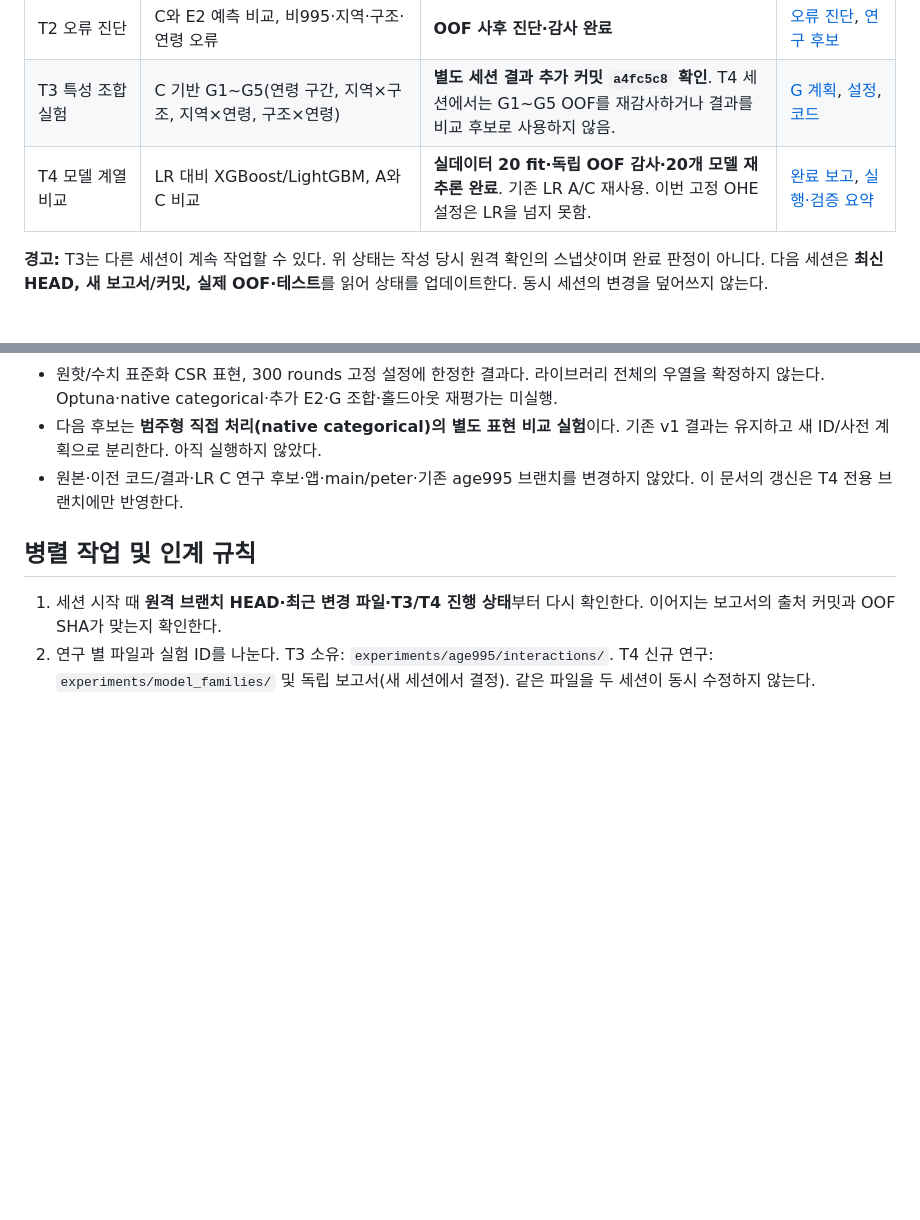
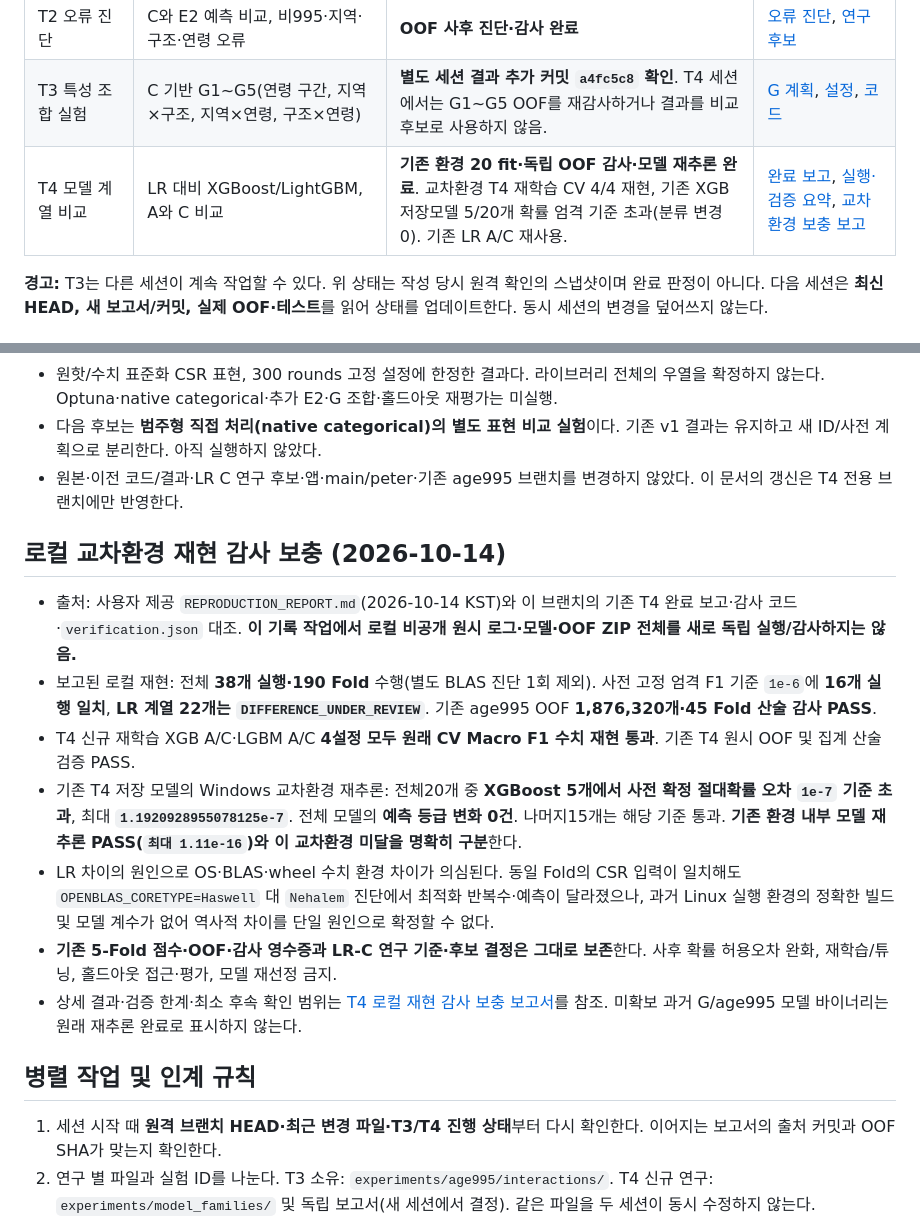
Before and after one commit to Peter-jackson12/earthquake, a Markdown page: docs/RESEARCH_STATUS.md, 2 parts joined by grey strips. GitHub-like rendering; blank space fills up the shorter version.

Commit message:
문서: T4 로컬 독립 재현의 부분 미달과 후속 확인 범위 기록
- 190 Fold·38개 실행, 엄격 수치 재현 16/38 및 LR 22개 검토중 구분
- T4 4설정 CV 재현 PASS와 원래 XGB 모델5개 확률 재추론 미달 병기
- 기존 감사 영수증·성능·후보·코드 보존, 비학습 최소 후속 항목만 명시

```diff
--- a/docs/RESEARCH_STATUS.md
+++ b/docs/RESEARCH_STATUS.md
@@ -24,7 +24,7 @@
 | T1 `age=995` 전처리 | LR 고정 A/B/C, D/E1/E2/E3/F1/F2 | **9개 설정 CV 비교·감사 완료** | [A/B/C](../reports/AGE995_EXPERIMENT_20261013.md), [D/E/F](../reports/AGE995_FOLLOWUP_20261013.md) |
 | T2 오류 진단 | C와 E2 예측 비교, 비995·지역·구조·연령 오류 | **OOF 사후 진단·감사 완료** | [오류 진단](../reports/AGE995_DIAGNOSTICS_20261014.md), [연구 후보](../experiments/age995/RESEARCH_CANDIDATE.json) |
 | T3 특성 조합 실험 | C 기반 G1~G5(연령 구간, 지역×구조, 지역×연령, 구조×연령) | **별도 세션 결과 추가 커밋 `a4fc5c8` 확인**. T4 세션에서는 G1~G5 OOF를 재감사하거나 결과를 비교 후보로 사용하지 않음. | [G 계획](../experiments/age995/interactions/PLAN.md), [설정](../experiments/age995/interactions/config.json), [코드](../experiments/age995/interactions/run.py) |
-| T4 모델 계열 비교 | LR 대비 XGBoost/LightGBM, A와 C 비교 | **실데이터 20 fit·독립 OOF 감사·20개 모델 재추론 완료**. 기존 LR A/C 재사용. 이번 고정 OHE 설정은 LR을 넘지 못함. | [완료 보고](../reports/MODEL_FAMILY_COMPARISON_20261014.md), [실행·검증 요약](../reports/model_families_v1/execution_summary.json) |
+| T4 모델 계열 비교 | LR 대비 XGBoost/LightGBM, A와 C 비교 | **기존 환경 20 fit·독립 OOF 감사·모델 재추론 완료**. 교차환경 T4 재학습 CV 4/4 재현, 기존 XGB 저장모델 5/20개 확률 엄격 기준 초과(분류 변경 0). 기존 LR A/C 재사용. | [완료 보고](../reports/MODEL_FAMILY_COMPARISON_20261014.md), [실행·검증 요약](../reports/model_families_v1/execution_summary.json), [교차환경 보충 보고](../reports/MODEL_FAMILY_REPRODUCTION_REVIEW_20261014.md) |
 
 **경고:** T3는 다른 세션이 계속 작업할 수 있다. 위 상태는 작성 당시 원격 확인의 스냅샷이며 완료 판정이 아니다. 다음 세션은 **최신 HEAD, 새 보고서/커밋, 실제 OOF·테스트**를 읽어 상태를 업데이트한다. 동시 세션의 변경을 덮어쓰지 않는다.
 
@@ -48,6 +48,16 @@
 - 다음 후보는 **범주형 직접 처리(native categorical)의 별도 표현 비교 실험**이다. 기존 v1 결과는 유지하고 새 ID/사전 계획으로 분리한다. 아직 실행하지 않았다.
 - 원본·이전 코드/결과·LR C 연구 후보·앱·main/peter·기존 age995 브랜치를 변경하지 않았다. 이 문서의 갱신은 T4 전용 브랜치에만 반영한다.
 
+## 로컬 교차환경 재현 감사 보충 (2026-10-14)
+
+- 출처: 사용자 제공 `REPRODUCTION_REPORT.md`(2026-10-14 KST)와 이 브랜치의 기존 T4 완료 보고·감사 코드·`verification.json` 대조. **이 기록 작업에서 로컬 비공개 원시 로그·모델·OOF ZIP 전체를 새로 독립 실행/감사하지는 않음.**
+- 보고된 로컬 재현: 전체 **38개 실행·190 Fold** 수행(별도 BLAS 진단 1회 제외). 사전 고정 엄격 F1 기준 `1e-6`에 **16개 실행 일치**, **LR 계열 22개는 `DIFFERENCE_UNDER_REVIEW`**. 기존 age995 OOF **1,876,320개·45 Fold 산술 감사 PASS**.
+- T4 신규 재학습 XGB A/C·LGBM A/C **4설정 모두 원래 CV Macro F1 수치 재현 통과**. 기존 T4 원시 OOF 및 집계 산술 검증 PASS.
+- 기존 T4 저장 모델의 Windows 교차환경 재추론: 전체20개 중 **XGBoost 5개에서 사전 확정 절대확률 오차 `1e-7` 기준 초과**, 최대 **`1.1920928955078125e-7`**. 전체 모델의 **예측 등급 변화 0건**. 나머지15개는 해당 기준 통과. **기존 환경 내부 모델 재추론 PASS(`최대 1.11e-16`)와 이 교차환경 미달을 명확히 구분**한다.
+- LR 차이의 원인으로 OS·BLAS·wheel 수치 환경 차이가 의심된다. 동일 Fold의 CSR 입력이 일치해도 `OPENBLAS_CORETYPE=Haswell` 대 `Nehalem` 진단에서 최적화 반복수·예측이 달라졌으나, 과거 Linux 실행 환경의 정확한 빌드 및 모델 계수가 없어 역사적 차이를 단일 원인으로 확정할 수 없다.
+- **기존 5-Fold 점수·OOF·감사 영수증과 LR-C 연구 기준·후보 결정은 그대로 보존**한다. 사후 확률 허용오차 완화, 재학습/튜닝, 홀드아웃 접근·평가, 모델 재선정 금지.
+- 상세 결과·검증 한계·최소 후속 확인 범위는 [T4 로컬 재현 감사 보충 보고서](../reports/MODEL_FAMILY_REPRODUCTION_REVIEW_20261014.md)를 참조. 미확보 과거 G/age995 모델 바이너리는 원래 재추론 완료로 표시하지 않는다.
+
 ## 병렬 작업 및 인계 규칙
 
 1. 세션 시작 때 **원격 브랜치 HEAD·최근 변경 파일·T3/T4 진행 상태**부터 다시 확인한다. 이어지는 보고서의 출처 커밋과 OOF SHA가 맞는지 확인한다.
```
Also changed, not shown: reports/MODEL_FAMILY_REPRODUCTION_REVIEW_20261014.md (added, +74 -0 lines).
